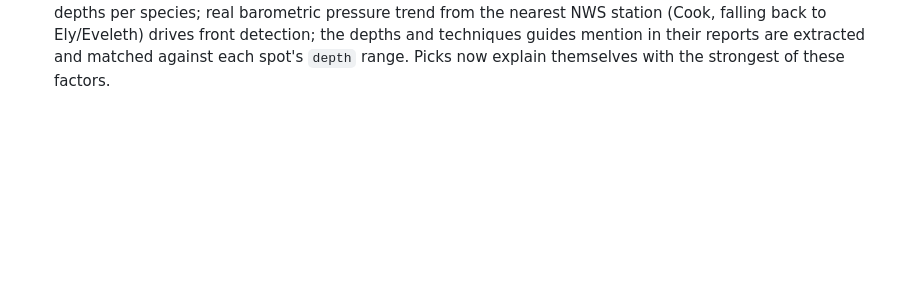
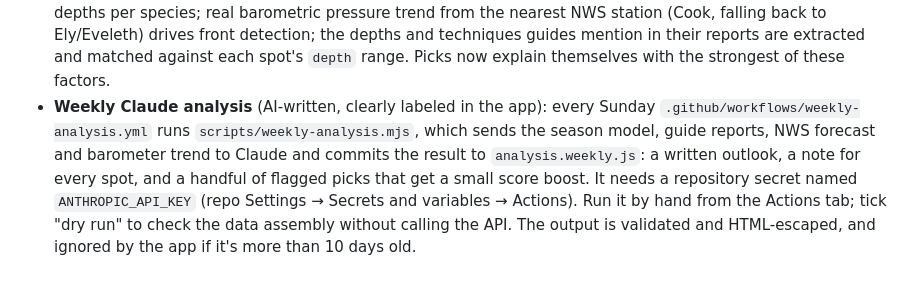
Before and after one commit to olsonchrisj/Lake-Vermilion-Fishing-App, a Markdown page: README.md, the part around the change. Rendered like a GitHub page; blank space fills up the shorter version.

```diff
--- a/README.md
+++ b/README.md
@@ -182,3 +182,11 @@ electronics to confirm the exact crown.
   falling back to Ely/Eveleth) drives front detection; the depths and techniques
   guides mention in their reports are extracted and matched against each spot's
   `depth` range. Picks now explain themselves with the strongest of these factors.
+- **Weekly Claude analysis** (AI-written, clearly labeled in the app): every Sunday
+  `.github/workflows/weekly-analysis.yml` runs `scripts/weekly-analysis.mjs`, which sends the
+  season model, guide reports, NWS forecast and barometer trend to Claude and commits the result
+  to `analysis.weekly.js`: a written outlook, a note for every spot, and a handful of flagged
+  picks that get a small score boost. It needs a repository secret named `ANTHROPIC_API_KEY`
+  (repo Settings → Secrets and variables → Actions). Run it by hand from the Actions tab; tick
+  "dry run" to check the data assembly without calling the API. The output is validated and
+  HTML-escaped, and ignored by the app if it's more than 10 days old.
```
